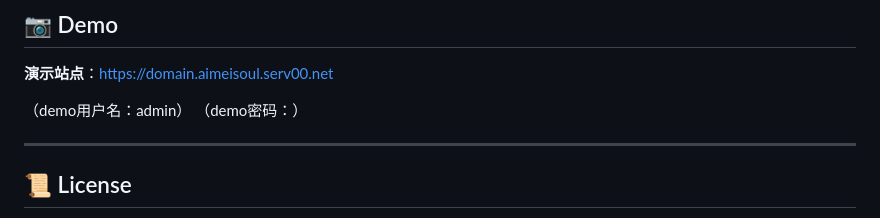
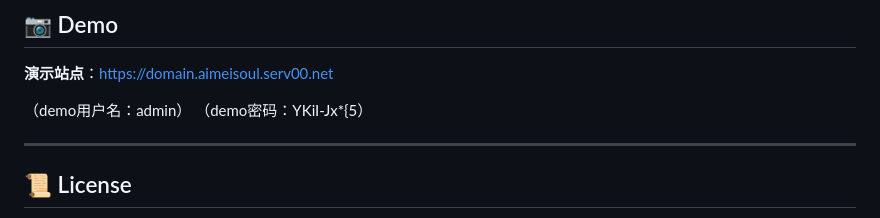
Before and after one commit to AimeiSoul/Domain-Monitor-System, a Markdown page: README.md, the part around the change. GitHub-like rendering.

```diff
--- a/README.md
+++ b/README.md
@@ -137,7 +137,7 @@ python app.py
 **演示站点**：https://domain.aimeisoul.serv00.net
 
 （demo用户名：admin）
-（demo密码：）
+（demo密码：YKiI-Jx*{5）
 
 ---
 
```
